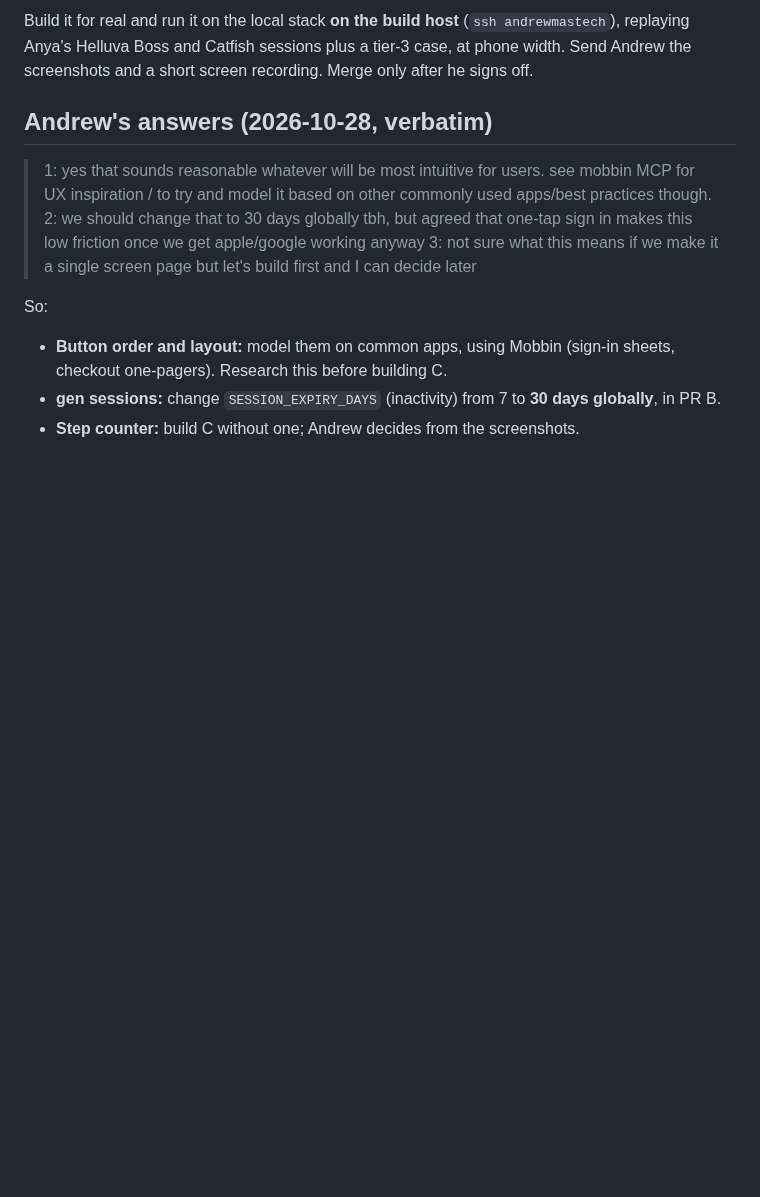
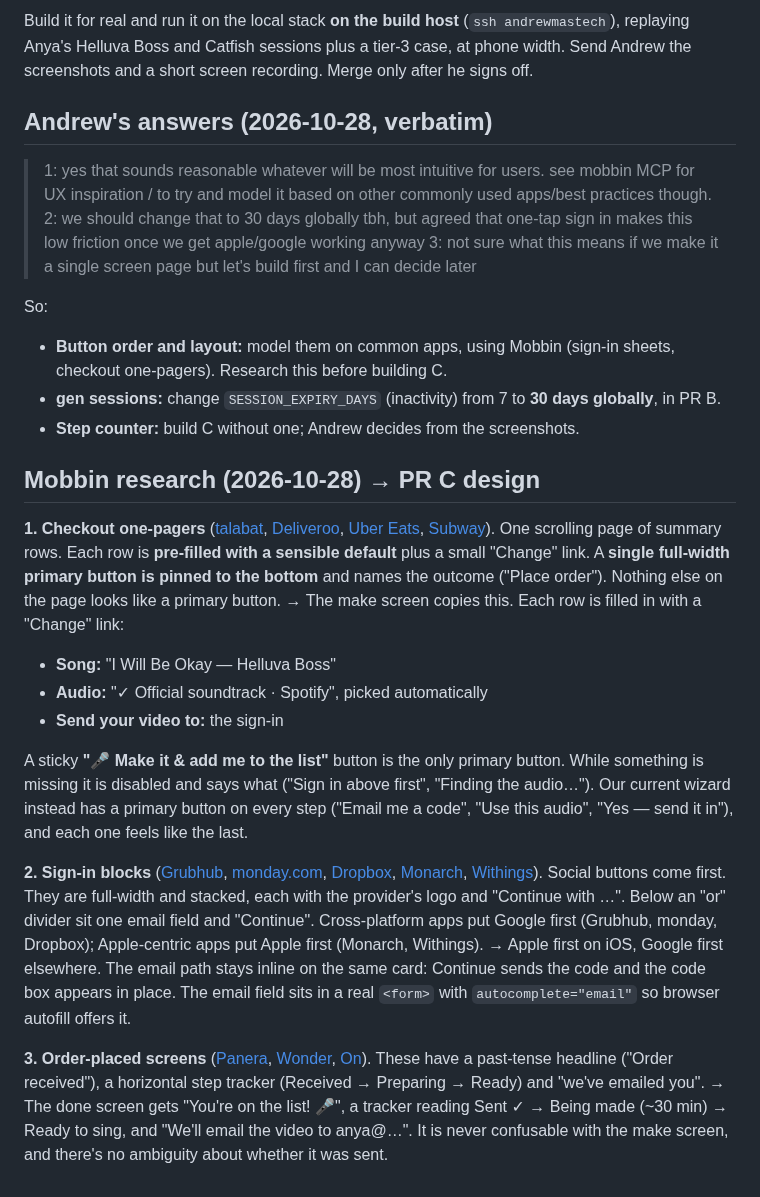
Before and after one commit to nomadkaraoke/kjbox, a Markdown page: docs/archive/2026-10-28-singer-make-it-one-screen-plan.md, the part around the change. Rendered like a GitHub page; blank space fills up the shorter version.

Commit message:
docs: Mobbin research for the one-screen make-it
Co-Authored-By: Claude Opus 5.5 <noreply@anthropic.com>
Claude-Session: https://claude.ai/code/session_013jQdA44V5etHucZH8HqtjX

```diff
--- a/docs/archive/2026-10-28-singer-make-it-one-screen-plan.md
+++ b/docs/archive/2026-10-28-singer-make-it-one-screen-plan.md
@@ -127,3 +127,22 @@ So:
   this before building C.
 - **gen sessions:** change `SESSION_EXPIRY_DAYS` (inactivity) from 7 to **30 days globally**, in PR B.
 - **Step counter:** build C without one; Andrew decides from the screenshots.
+
+## Mobbin research (2026-10-28) → PR C design
+
+**1. Checkout one-pagers** ([talabat](https://mobbin.com/screens/4918cd52-367d-4da3-9ad9-e381ddeba895), [Deliveroo](https://mobbin.com/screens/6dec1d5e-be7a-49b3-9667-d4b775ad04b0), [Uber Eats](https://mobbin.com/screens/e9d30576-6c0d-4213-b4b1-689a38c6760e), [Subway](https://mobbin.com/screens/cacb0514-5d2f-4d3e-a425-a14439e11b20)).
+One scrolling page of summary rows. Each row is **pre-filled with a sensible default** plus a small "Change" link. A **single full-width primary button is pinned to the bottom** and names the outcome ("Place order"). Nothing else on the page looks like a primary button.
+→ The make screen copies this. Each row is filled in with a "Change" link:
+- **Song:** "I Will Be Okay — Helluva Boss"
+- **Audio:** "✓ Official soundtrack · Spotify", picked automatically
+- **Send your video to:** the sign-in
+
+A sticky **"🎤 Make it & add me to the list"** button is the only primary button. While something is missing it is disabled and says what ("Sign in above first", "Finding the audio…"). Our current wizard instead has a primary button on every step ("Email me a code", "Use this audio", "Yes — send it in"), and each one feels like the last.
+
+**2. Sign-in blocks** ([Grubhub](https://mobbin.com/screens/42d69905-f312-4d5a-bc3d-dc7f308ed080), [monday.com](https://mobbin.com/screens/e8db9e52-9383-4a53-ab24-6b7ccedaa136), [Dropbox](https://mobbin.com/screens/bdf5e75d-87e2-46ae-bb1c-fb44d71d4841), [Monarch](https://mobbin.com/screens/7a7fa802-5ee6-4eff-95e6-50d508b02444), [Withings](https://mobbin.com/screens/ac8a2c06-98ae-4fec-9558-8ad3b1da79b7)).
+Social buttons come first. They are full-width and stacked, each with the provider's logo and "Continue with …". Below an "or" divider sit one email field and "Continue". Cross-platform apps put Google first (Grubhub, monday, Dropbox); Apple-centric apps put Apple first (Monarch, Withings).
+→ Apple first on iOS, Google first elsewhere. The email path stays inline on the same card: Continue sends the code and the code box appears in place. The email field sits in a real `<form>` with `autocomplete="email"` so browser autofill offers it.
+
+**3. Order-placed screens** ([Panera](https://mobbin.com/screens/68fbc9be-b216-4d7f-a7d9-2b0cd7cf7c76), [Wonder](https://mobbin.com/screens/60bb3c66-d321-4667-b815-b576ea5f22d2), [On](https://mobbin.com/screens/e3b8cd54-6440-4689-9d33-8514ee78c65a)).
+These have a past-tense headline ("Order received"), a horizontal step tracker (Received → Preparing → Ready) and "we've emailed you".
+→ The done screen gets "You're on the list! 🎤", a tracker reading Sent ✓ → Being made (~30 min) → Ready to sing, and "We'll email the video to anya@…". It is never confusable with the make screen, and there's no ambiguity about whether it was sent.
```
